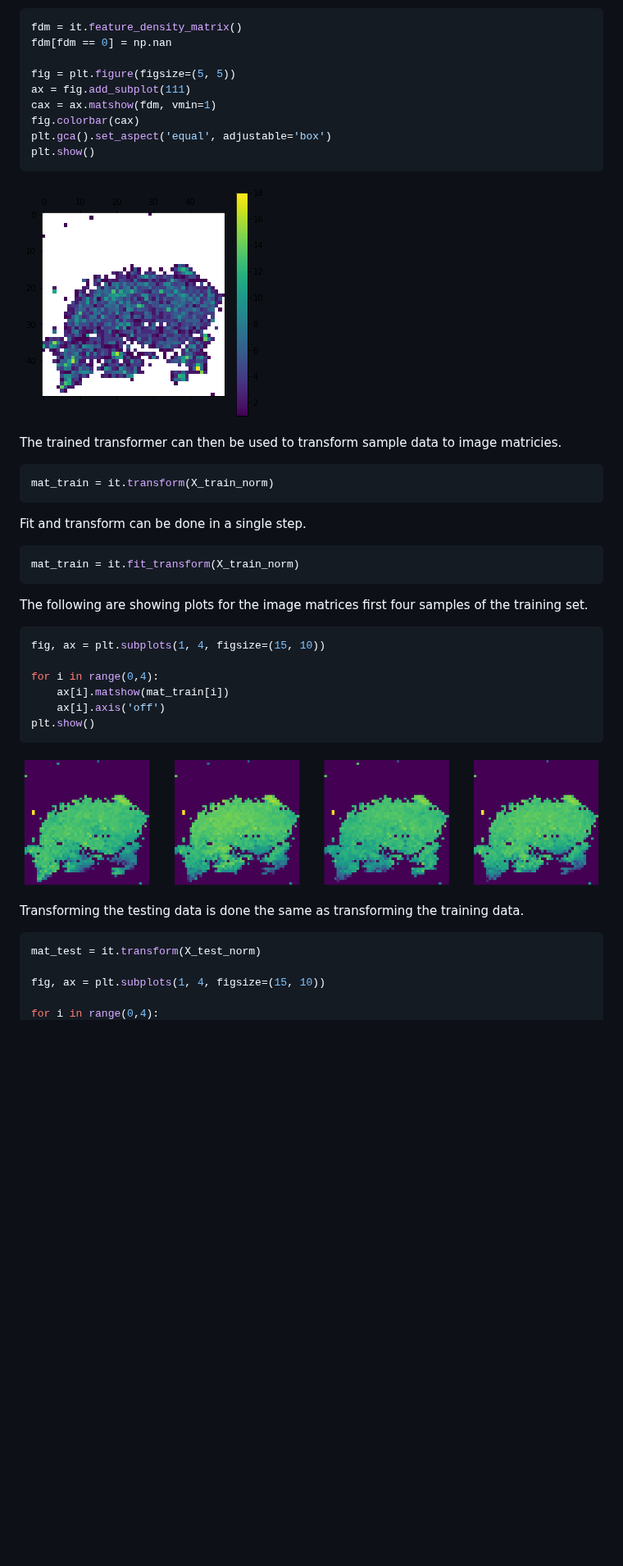
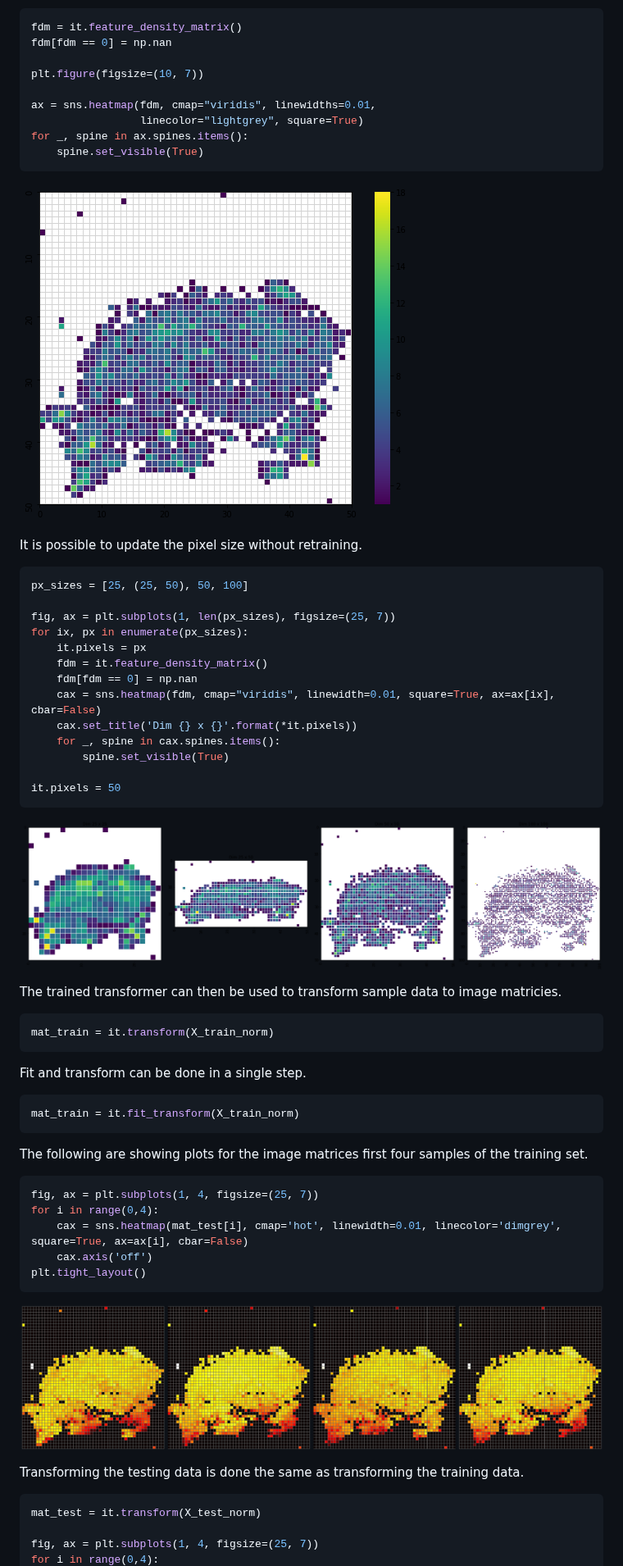
Before and after one commit to autogluon/autogluon, a Markdown page: README.md, the part around one of its changes. Shown at 82% size. Rendered like a GitHub page; pictures changed too: data/output_14_0.png, data/output_9_0.png, data/output_9_5.png (added); blank space fills up the shorter version.

Commit message:
New plots for README

````diff
--- a/README.md
+++ b/README.md
@@ -69,15 +67,35 @@ The feature density matrix can be extracted from the trained transformer in orde
 fdm = it.feature_density_matrix()
 fdm[fdm == 0] = np.nan
 
-fig = plt.figure(figsize=(5, 5))
-ax = fig.add_subplot(111)
-cax = ax.matshow(fdm, vmin=1)
-fig.colorbar(cax)
-plt.gca().set_aspect('equal', adjustable='box')
-plt.show()
+plt.figure(figsize=(10, 7))
+
+ax = sns.heatmap(fdm, cmap="viridis", linewidths=0.01,
+                 linecolor="lightgrey", square=True)
+for _, spine in ax.spines.items():
+    spine.set_visible(True)
 ```
 
 ![png](./data/output_9_0.png)
+
+It is possible to update the pixel size without retraining.
+
+```python
+px_sizes = [25, (25, 50), 50, 100]
+
+fig, ax = plt.subplots(1, len(px_sizes), figsize=(25, 7))
+for ix, px in enumerate(px_sizes):
+    it.pixels = px
+    fdm = it.feature_density_matrix()
+    fdm[fdm == 0] = np.nan
+    cax = sns.heatmap(fdm, cmap="viridis", linewidth=0.01, square=True, ax=ax[ix], cbar=False)
+    cax.set_title('Dim {} x {}'.format(*it.pixels))
+    for _, spine in cax.spines.items():
+        spine.set_visible(True)
+
+it.pixels = 50
+```
+
+![png](./data/output_9_5.png)
 
 The trained transformer can then be used to transform sample data to image matricies.
 
@@ -93,12 +111,11 @@ mat_train = it.fit_transform(X_train_norm)
 The following are showing plots for the image matrices first four samples of the training set.
 
 ```python
-fig, ax = plt.subplots(1, 4, figsize=(15, 10))
-
+fig, ax = plt.subplots(1, 4, figsize=(25, 7))
 for i in range(0,4):
-    ax[i].matshow(mat_train[i])
-    ax[i].axis('off')
-plt.show()
+    cax = sns.heatmap(mat_test[i], cmap='hot', linewidth=0.01, linecolor='dimgrey', square=True, ax=ax[i], cbar=False)
+    cax.axis('off')
+plt.tight_layout()
 ```
 
 ![png](./data/output_14_0.png)
@@ -108,6 +125,5 @@ Transforming the testing data is done the same as transforming the training data
 ```python
 mat_test = it.transform(X_test_norm)
 
-fig, ax = plt.subplots(1, 4, figsize=(15, 10))
-
+fig, ax = plt.subplots(1, 4, figsize=(25, 7))
 for i in range(0,4):
````
Also changed, not shown: other parts of README.md (+10 -12 lines), data/output_17_0.png.
